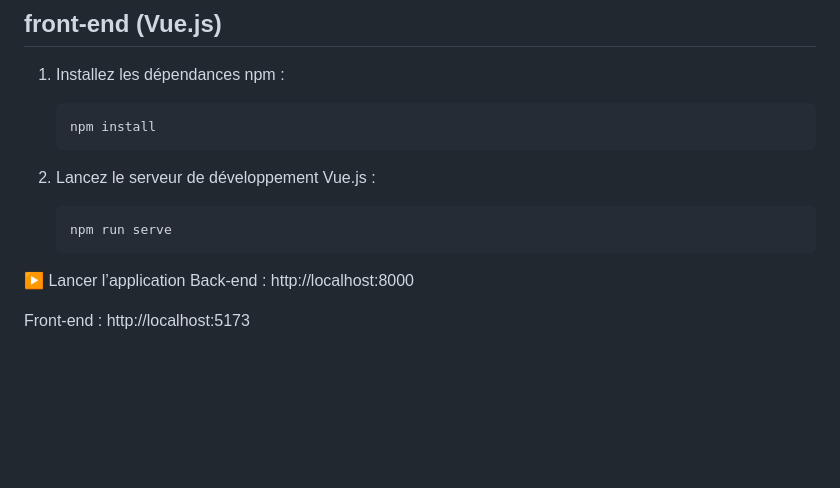
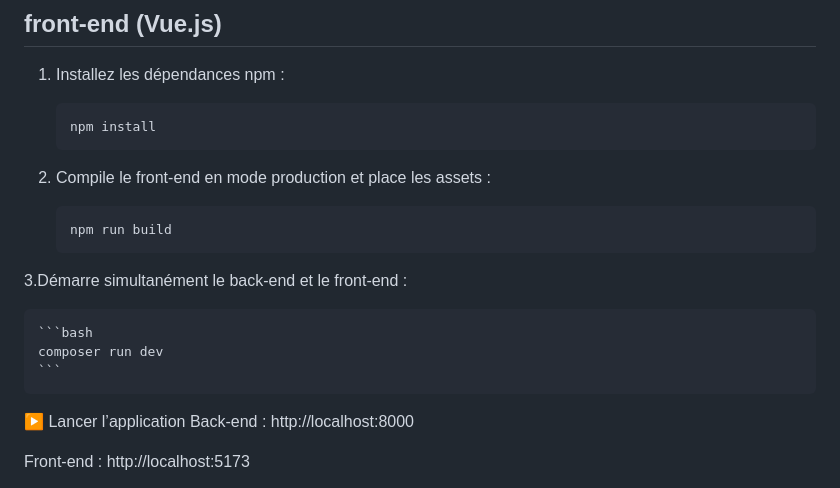
Before and after one commit to emmaheig/legacy-of-kingdom, a Markdown page: README.md, the part around one of its changes. GitHub-like rendering; blank space fills up the shorter version.

````diff
--- a/README.md
+++ b/README.md
@@ -119,10 +119,17 @@ L’histoire se divise en **20 chapitres**, chacun offrant :
     npm install
     ```
 
-2. Lancez le serveur de développement Vue.js :
+2. Compile le front-end en mode production et place les assets :
 
     ```bash
-    npm run serve
+    npm run build
+    ```
+
+
+3.Démarre simultanément le back-end et le front-end :
+
+    ```bash
+    composer run dev
     ```
 
 
````
Also changed, not shown: other parts of README.md (+1 -1 lines).
